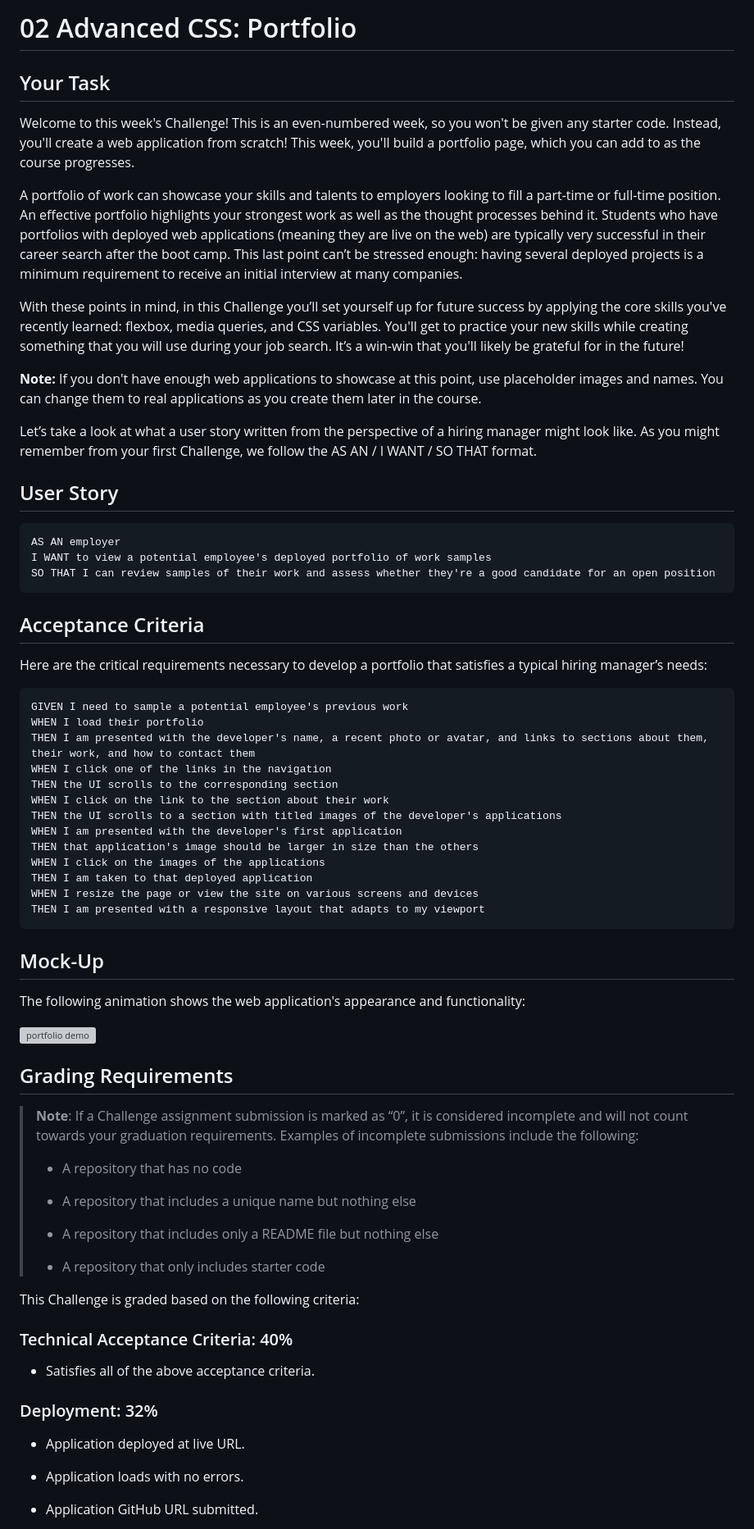
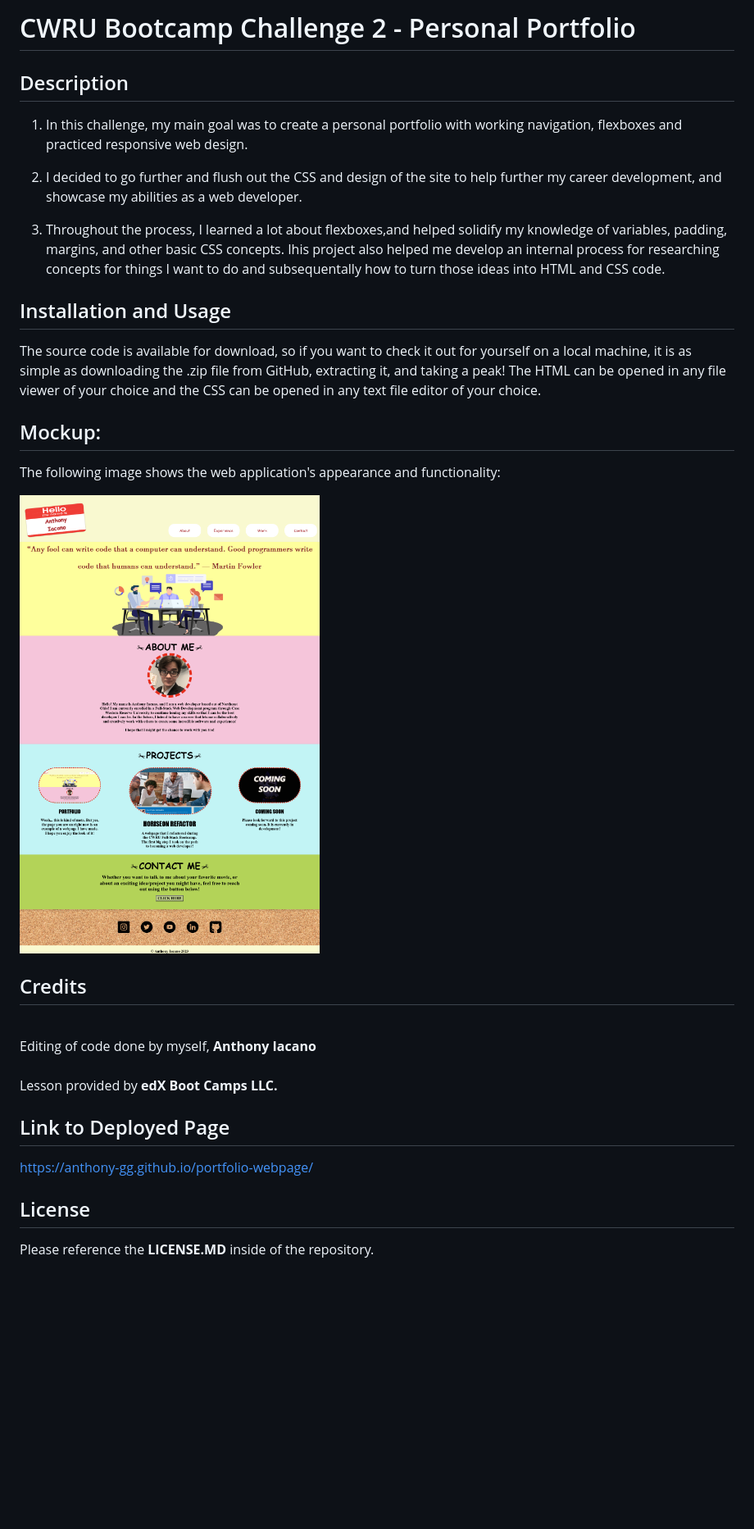
Before and after one commit to Anthony-GG/portfolio-webpage, a Markdown page: README.md, the part around the change printed below. Shown: that part at 82% size. Drawn GitHub-style; pictures changed too: assets/images/full-portfolio-project.png (added); blank space fills up the shorter version; grey boxes are pictures that could not be loaded.

````diff
--- a/README.md
+++ b/README.md
@@ -1,78 +1,35 @@
-# 02 Advanced CSS: Portfolio
+# CWRU Bootcamp Challenge 2 - Personal Portfolio
 
-## Your Task
+## Description
 
-Welcome to this week's Challenge! This is an even-numbered week, so you won't be given any starter code. Instead, you'll create a web application from scratch! This week, you'll build a portfolio page, which you can add to as the course progresses.
+1. In this challenge, my main goal was to create a personal portfolio with working navigation, flexboxes and practiced responsive web design.
 
-A portfolio of work can showcase your skills and talents to employers looking to fill a part-time or full-time position. An effective portfolio highlights your strongest work as well as the thought processes behind it. Students who have portfolios with deployed web applications (meaning they are live on the web) are typically very successful in their career search after the boot camp. This last point can’t be stressed enough: having several deployed projects is a minimum requirement to receive an initial interview at many companies.
+2. I decided to go further and flush out the CSS and design of the site to help further my career development, and showcase my abilities as a web developer.
 
-With these points in mind, in this Challenge you’ll set yourself up for future success by applying the core skills you've recently learned: flexbox, media queries, and CSS variables. You'll get to practice your new skills while creating something that you will use during your job search. It’s a win-win that you'll likely be grateful for in the future!
+3. Throughout the process, I learned a lot about flexboxes,and helped solidify my knowledge of variables, padding, margins, and other basic CSS concepts. Ihis project also helped me develop an internal process for researching concepts for things I want to do and subsequentally how to turn those ideas into HTML and CSS code.
 
-**Note:** If you don't have enough web applications to showcase at this point, use placeholder images and names. You can change them to real applications as you create them later in the course.
+## Installation and Usage
 
-Let’s take a look at what a user story written from the perspective of a hiring manager might look like. As you might remember from your first Challenge, we follow the AS AN / I WANT / SO THAT format.
+The source code is available for download, so if you want to check it out for yourself on a local machine, it is as simple as downloading the .zip file from GitHub, extracting it, and taking a peak! The HTML can be opened in any file viewer of your choice and the CSS can be opened in any text file editor of your choice.
+
+## Mockup:
+The following image shows the web application's appearance and functionality:
+
+![alt text](/assets/images/full-portfolio-project.png)
 
 
-## User Story
+## Credits
+<br>
+ Editing of code done by myself, <b>Anthony Iacano</b>
+ <br>
+ <br>
+ Lesson provided by <b>edX Boot Camps LLC.</b>
 
-```
-AS AN employer
-I WANT to view a potential employee's deployed portfolio of work samples
-SO THAT I can review samples of their work and assess whether they're a good candidate for an open position
-```
+## Link to Deployed Page
 
+ https://anthony-gg.github.io/portfolio-webpage/
 
-## Acceptance Criteria
+ ## License
 
-Here are the critical requirements necessary to develop a portfolio that satisfies a typical hiring manager’s needs:
+Please reference the **LICENSE.MD** inside of the repository.
 
-```
-GIVEN I need to sample a potential employee's previous work
-WHEN I load their portfolio
-THEN I am presented with the developer's name, a recent photo or avatar, and links to sections about them, their work, and how to contact them
-WHEN I click one of the links in the navigation
-THEN the UI scrolls to the corresponding section
-WHEN I click on the link to the section about their work
-THEN the UI scrolls to a section with titled images of the developer's applications
-WHEN I am presented with the developer's first application
-THEN that application's image should be larger in size than the others
-WHEN I click on the images of the applications
-THEN I am taken to that deployed application
-WHEN I resize the page or view the site on various screens and devices
-THEN I am presented with a responsive layout that adapts to my viewport
-```
-
-
-## Mock-Up
-
-The following animation shows the web application's appearance and functionality:
-
-![portfolio demo](./Assets/02-advanced-css-homework-demo.gif)
-
-
-## Grading Requirements
-
-> **Note**: If a Challenge assignment submission is marked as “0”, it is considered incomplete and will not count towards your graduation requirements. Examples of incomplete submissions include the following:
->
-> * A repository that has no code
->
-> * A repository that includes a unique name but nothing else
->
-> * A repository that includes only a README file but nothing else
->
-> * A repository that only includes starter code
-
-This Challenge is graded based on the following criteria:
-
-### Technical Acceptance Criteria: 40%
-
-* Satisfies all of the above acceptance criteria.
-
-### Deployment: 32%
-
-* Application deployed at live URL.
-
-* Application loads with no errors.
-
-* Application GitHub URL submitted.
-
````
Also changed, not shown: other parts of README.md (+1 -28 lines).
